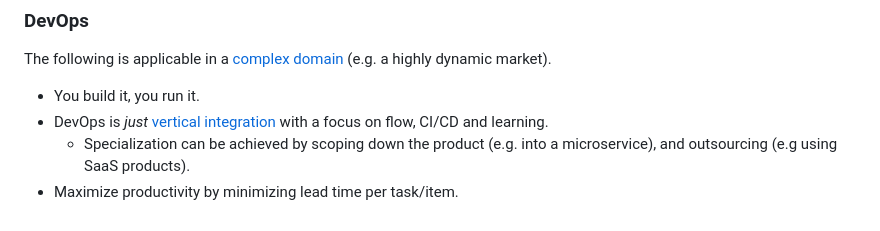
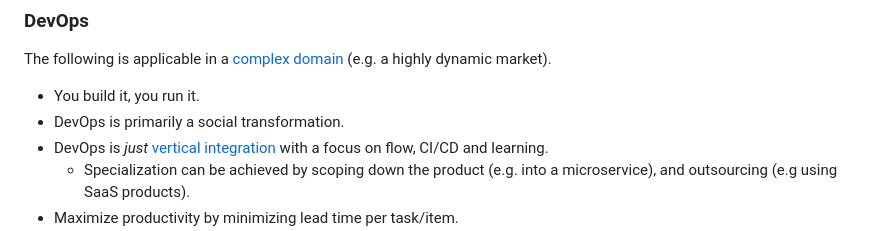
Before and after one commit to voschezang/coding-handbook, a Markdown page: quotes.md, the part around the change. GitHub-like rendering.

```diff
--- a/quotes.md
+++ b/quotes.md
@@ -135,6 +135,7 @@ Note that the validity of the following statements is dependent on certain *impl
 The following is applicable in a [complex domain](https://en.wikipedia.org/wiki/Cynefin_framework) (e.g. a highly dynamic market).
 
 * You build it, you run it.
+* DevOps is primarily a social transformation.
 * DevOps is *just* [vertical integration](https://en.wikipedia.org/wiki/Vertical_integration) with a focus on flow, CI/CD and learning.
   * Specialization can be achieved by scoping down the product (e.g. into a microservice), and outsourcing (e.g using SaaS products).
 * Maximize productivity by minimizing lead time per task/item.
```
Also changed, not shown: README.md (+2 -1 lines), platform-management.md (added, +43 -0 lines).
